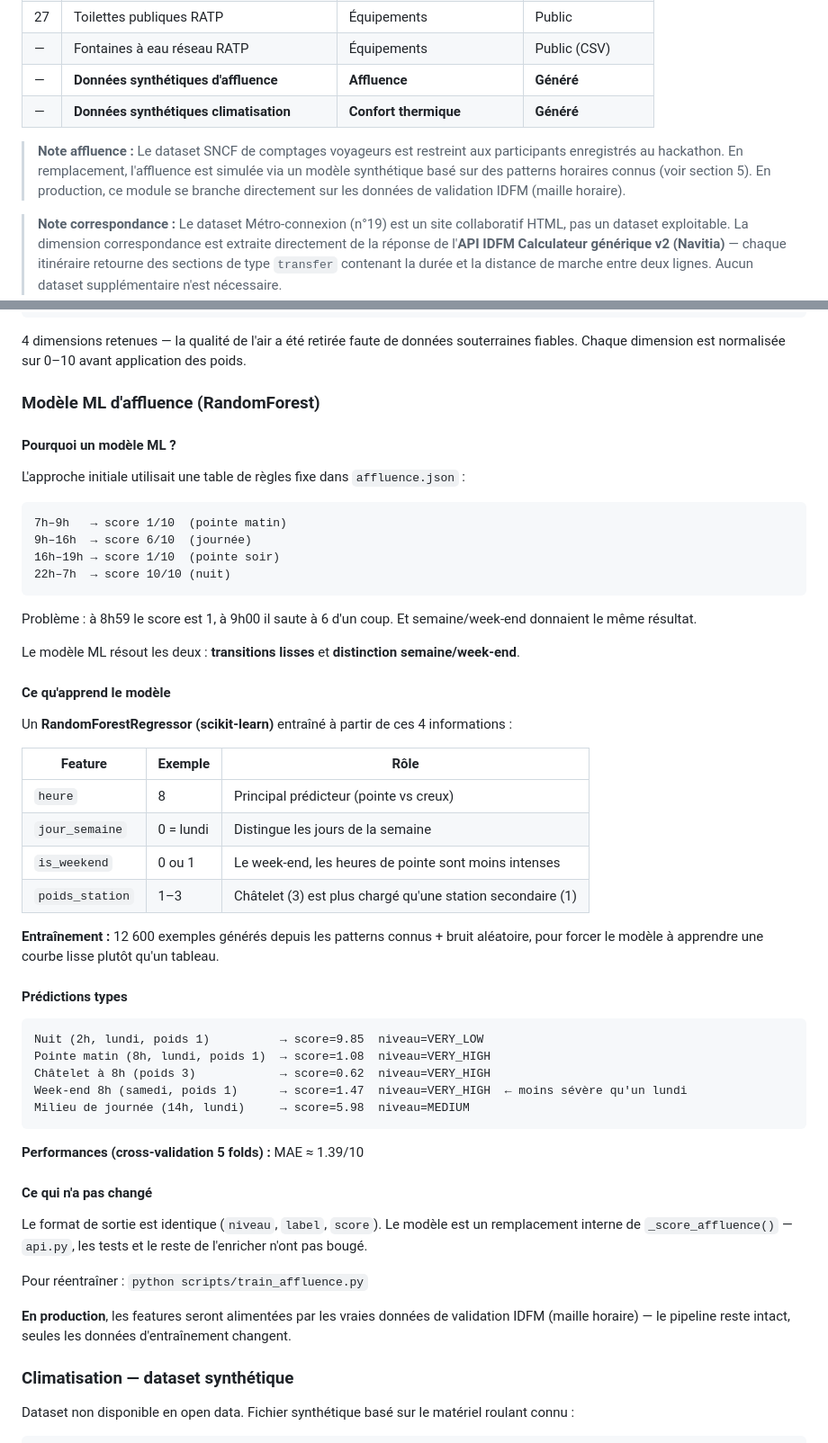
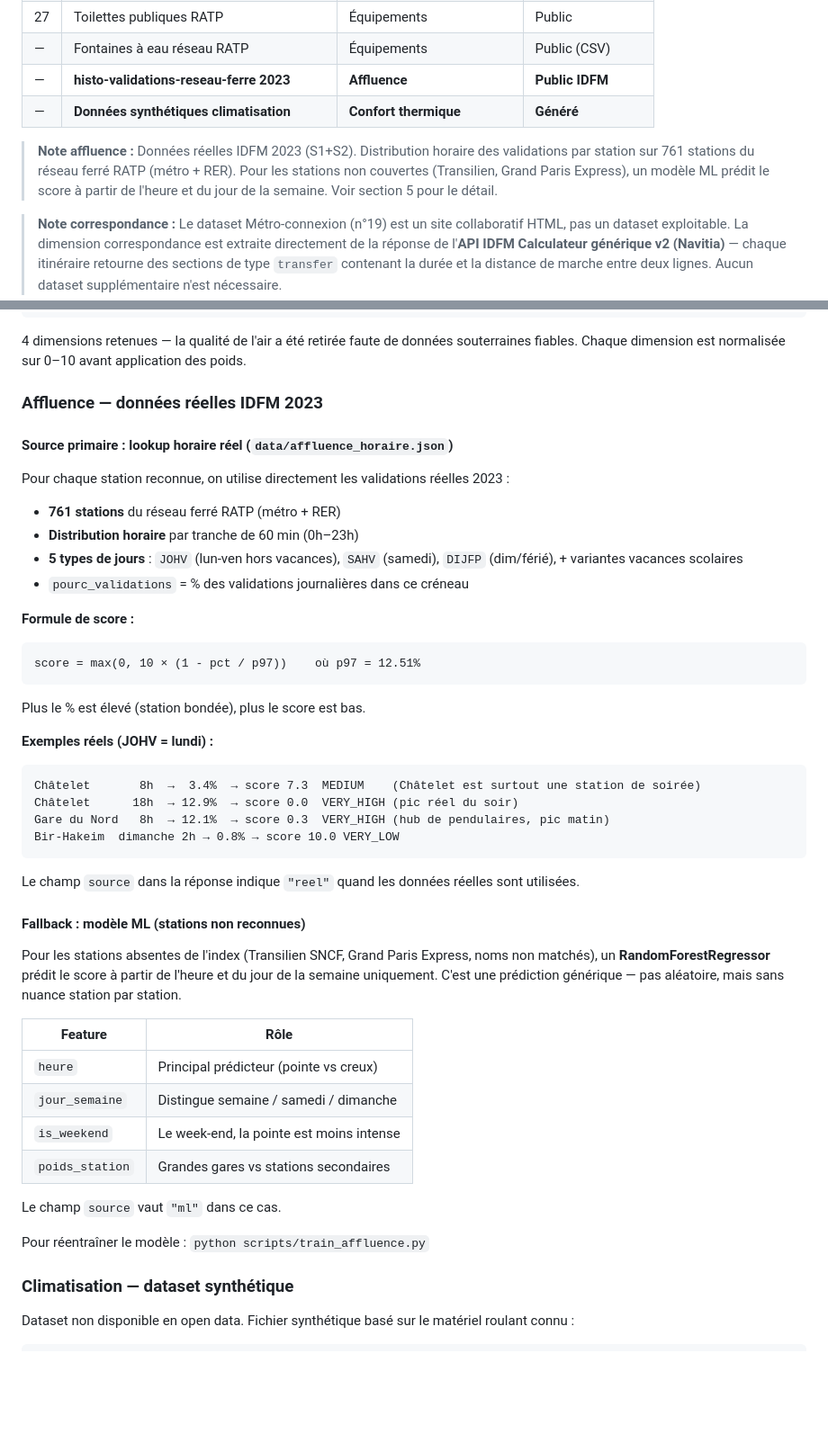
Before and after one commit to valentin1538/HackatonMobilite, a Markdown page: docs/hackathon_mobilites_defi4.md, 2 parts joined by grey strips. Shown at 90% size. GitHub-like rendering; blank space fills up the shorter version.

Commit message:
docs: mise à jour section affluence (données réelles vs fallback ML)
- Tableau datasets : affluence synthétique → histo-validations-reseau-ferre 2023
- Section 5 : réécrite pour expliquer lookup réel (761 stations, source=reel)
  vs fallback ML (stations non reconnues, source=ml), avec exemples réels
- Chiffres pitch : ajout stations aériennes OSM + ligne affluence réelle 84k entrées

Co-Authored-By: Claude Sonnet 4.6 <noreply@anthropic.com>

````diff
--- a/docs/hackathon_mobilites_defi4.md
+++ b/docs/hackathon_mobilites_defi4.md
@@ -194,10 +194,10 @@ Paramètres:
 | 26 | Positionnement dans la rame | Correspondances | Public |
 | 27 | Toilettes publiques RATP | Équipements | Public |
 | — | Fontaines à eau réseau RATP | Équipements | Public (CSV) |
-| — | **Données synthétiques d'affluence** | **Affluence** | **Généré** |
+| — | **histo-validations-reseau-ferre 2023** | **Affluence** | **Public IDFM** |
 | — | **Données synthétiques climatisation** | **Confort thermique** | **Généré** |
 
-> **Note affluence :** Le dataset SNCF de comptages voyageurs est restreint aux participants enregistrés au hackathon. En remplacement, l'affluence est simulée via un modèle synthétique basé sur des patterns horaires connus (voir section 5). En production, ce module se branche directement sur les données de validation IDFM (maille horaire).
+> **Note affluence :** Données réelles IDFM 2023 (S1+S2). Distribution horaire des validations par station sur 761 stations du réseau ferré RATP (métro + RER). Pour les stations non couvertes (Transilien, Grand Paris Express), un modèle ML prédit le score à partir de l'heure et du jour de la semaine. Voir section 5 pour le détail.
 
 > **Note correspondance :** Le dataset Métro-connexion (n°19) est un site collaboratif HTML, pas un dataset exploitable. La dimension correspondance est extraite directement de la réponse de l'**API IDFM Calculateur générique v2 (Navitia)** — chaque itinéraire retourne des sections de type `transfer` contenant la durée et la distance de marche entre deux lignes. Aucun dataset supplémentaire n'est nécessaire.
 
@@ -242,55 +242,47 @@ score = (affluence      × 0.35)
 4 dimensions retenues — la qualité de l'air a été retirée faute de données souterraines fiables.
 Chaque dimension est normalisée sur 0–10 avant application des poids.
 
-### Modèle ML d'affluence (RandomForest)
+### Affluence — données réelles IDFM 2023
 
-#### Pourquoi un modèle ML ?
+#### Source primaire : lookup horaire réel (`data/affluence_horaire.json`)
 
-L'approche initiale utilisait une table de règles fixe dans `affluence.json` :
+Pour chaque station reconnue, on utilise directement les validations réelles 2023 :
 
+- **761 stations** du réseau ferré RATP (métro + RER)
+- **Distribution horaire** par tranche de 60 min (0h–23h)
+- **5 types de jours** : `JOHV` (lun-ven hors vacances), `SAHV` (samedi), `DIJFP` (dim/férié), + variantes vacances scolaires
+- `pourc_validations` = % des validations journalières dans ce créneau
+
+**Formule de score :**
 ```
-7h–9h   → score 1/10  (pointe matin)
-9h–16h  → score 6/10  (journée)
-16h–19h → score 1/10  (pointe soir)
-22h–7h  → score 10/10 (nuit)
+score = max(0, 10 × (1 - pct / p97))    où p97 = 12.51%
+```
+Plus le % est élevé (station bondée), plus le score est bas.
+
+**Exemples réels (JOHV = lundi) :**
+```
+Châtelet       8h  →  3.4%  → score 7.3  MEDIUM    (Châtelet est surtout une station de soirée)
+Châtelet      18h  → 12.9%  → score 0.0  VERY_HIGH (pic réel du soir)
+Gare du Nord   8h  → 12.1%  → score 0.3  VERY_HIGH (hub de pendulaires, pic matin)
+Bir-Hakeim  dimanche 2h → 0.8% → score 10.0 VERY_LOW
 ```
 
-Problème : à 8h59 le score est 1, à 9h00 il saute à 6 d'un coup. Et semaine/week-end donnaient le même résultat.
+Le champ `source` dans la réponse indique `"reel"` quand les données réelles sont utilisées.
 
-Le modèle ML résout les deux : **transitions lisses** et **distinction semaine/week-end**.
+#### Fallback : modèle ML (stations non reconnues)
 
-#### Ce qu'apprend le modèle
+Pour les stations absentes de l'index (Transilien SNCF, Grand Paris Express, noms non matchés), un **RandomForestRegressor** prédit le score à partir de l'heure et du jour de la semaine uniquement. C'est une prédiction générique — pas aléatoire, mais sans nuance station par station.
 
-Un **RandomForestRegressor (scikit-learn)** entraîné à partir de ces 4 informations :
+| Feature | Rôle |
+|---|---|
+| `heure` | Principal prédicteur (pointe vs creux) |
+| `jour_semaine` | Distingue semaine / samedi / dimanche |
+| `is_weekend` | Le week-end, la pointe est moins intense |
+| `poids_station` | Grandes gares vs stations secondaires |
 
-| Feature | Exemple | Rôle |
-|---|---|---|
-| `heure` | 8 | Principal prédicteur (pointe vs creux) |
-| `jour_semaine` | 0 = lundi | Distingue les jours de la semaine |
-| `is_weekend` | 0 ou 1 | Le week-end, les heures de pointe sont moins intenses |
-| `poids_station` | 1–3 | Châtelet (3) est plus chargé qu'une station secondaire (1) |
+Le champ `source` vaut `"ml"` dans ce cas.
 
-**Entraînement :** 12 600 exemples générés depuis les patterns connus + bruit aléatoire, pour forcer le modèle à apprendre une courbe lisse plutôt qu'un tableau.
-
-#### Prédictions types
-
-```
-Nuit (2h, lundi, poids 1)          → score=9.85  niveau=VERY_LOW
-Pointe matin (8h, lundi, poids 1)  → score=1.08  niveau=VERY_HIGH
-Châtelet à 8h (poids 3)            → score=0.62  niveau=VERY_HIGH
-Week-end 8h (samedi, poids 1)      → score=1.47  niveau=VERY_HIGH  ← moins sévère qu'un lundi
-Milieu de journée (14h, lundi)     → score=5.98  niveau=MEDIUM
-```
-
-**Performances (cross-validation 5 folds) :** MAE ≈ 1.39/10
-
-#### Ce qui n'a pas changé
-
-Le format de sortie est identique (`niveau`, `label`, `score`). Le modèle est un remplacement interne de `_score_affluence()` — `api.py`, les tests et le reste de l'enricher n'ont pas bougé.
-
-Pour réentraîner : `python scripts/train_affluence.py`
-
-**En production**, les features seront alimentées par les vraies données de validation IDFM (maille horaire) — le pipeline reste intact, seules les données d'entraînement changent.
+Pour réentraîner le modèle : `python scripts/train_affluence.py`
 
 ### Climatisation — dataset synthétique
 
````
Also changed, not shown: other parts of docs/hackathon_mobilites_defi4.md (+2 -1 lines).
